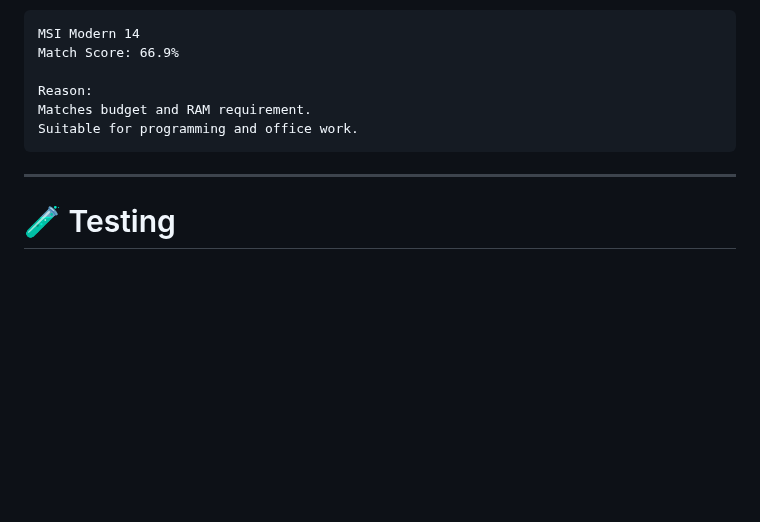
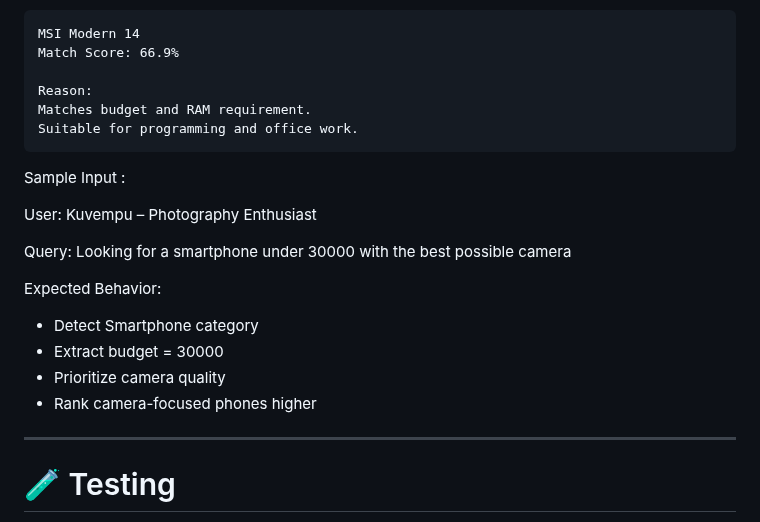
Before and after one commit to Charlie98angargatti/Product_Recommendation_Agent, a Markdown page: README.md, the part around the change. Drawn GitHub-style; blank space fills up the shorter version.

````diff
--- a/README.md
+++ b/README.md
@@ -314,6 +314,19 @@ Matches budget and RAM requirement.
 Suitable for programming and office work.
 ```
 
+Sample Input :
+
+User: Kuvempu – Photography Enthusiast
+
+Query:
+Looking for a smartphone under 30000 with the best possible camera
+
+Expected Behavior:
+- Detect Smartphone category
+- Extract budget = 30000
+- Prioritize camera quality
+- Rank camera-focused phones higher
+
 ---
 
 # 🧪 Testing
````
